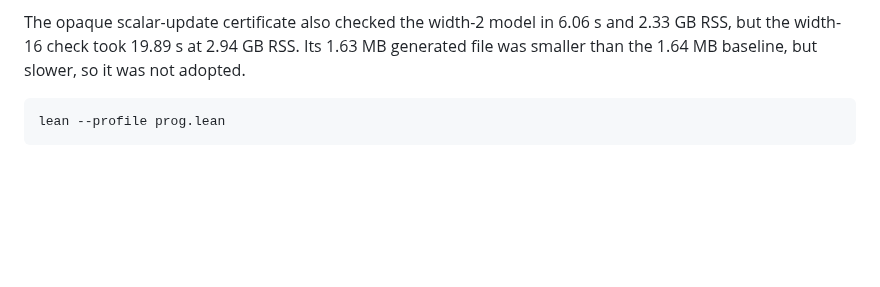
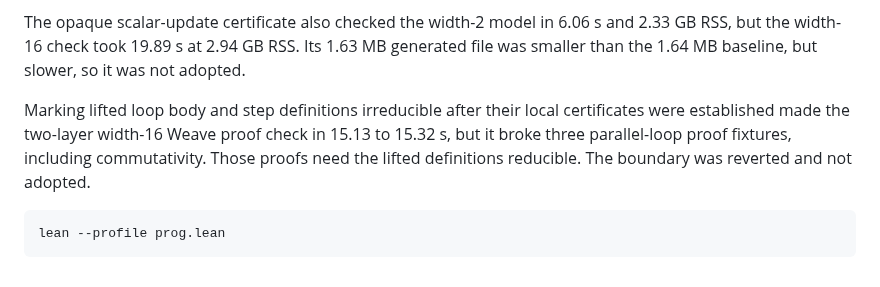
Before and after one commit to afristrup/roop, a Markdown page: docs/benchmarks.md, the part around the change. Rendered like a GitHub page; blank space fills up the shorter version.

Commit message:
chore: record loop boundary tradeoff

````diff
--- a/docs/benchmarks.md
+++ b/docs/benchmarks.md
@@ -376,6 +376,12 @@ and 2.33 GB RSS, but the width-16 check took 19.89 s at 2.94 GB RSS. Its
 1.63 MB generated file was smaller than the 1.64 MB baseline, but slower, so
 it was not adopted.
 
+Marking lifted loop body and step definitions irreducible after their local
+certificates were established made the two-layer width-16 Weave proof check in
+15.13 to 15.32 s, but it broke three parallel-loop proof fixtures, including
+commutativity. Those proofs need the lifted definitions reducible. The boundary
+was reverted and not adopted.
+
 ```sh
 lean --profile prog.lean
 ```
````
